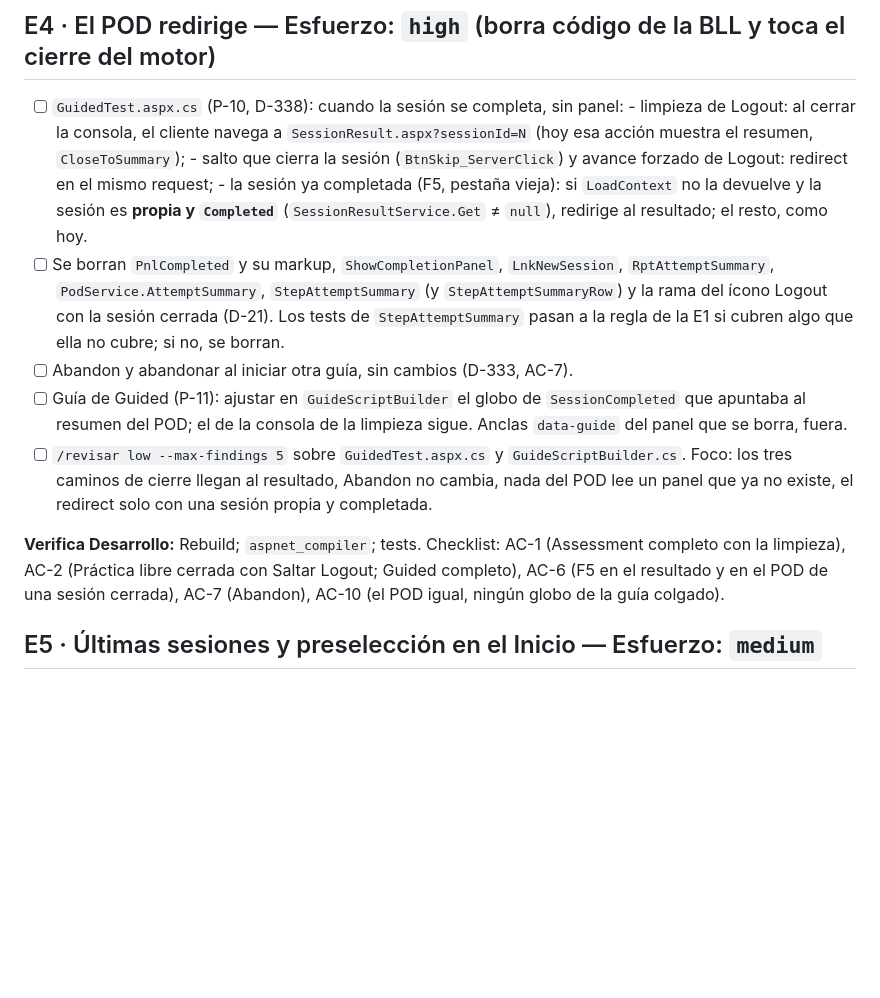
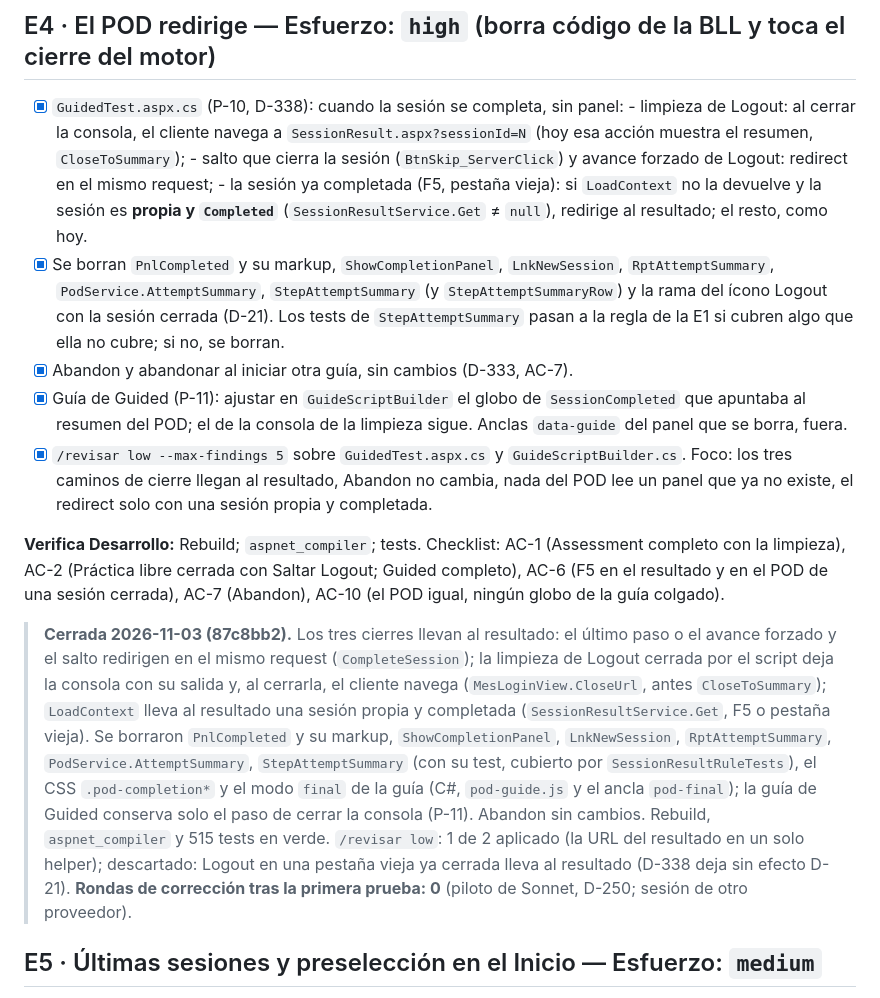
Before and after one commit to JordanJazz24/TrainingApp, a Markdown page: docs/specs/025-plan.md, the part around the change. GitHub-like rendering; blank space fills up the shorter version.

Commit message:
docs: plan 025, E4 cerrada (87c8bb2) y estado
Co-Authored-By: Claude Code <noreply@anthropic.com>

```diff
--- a/docs/specs/025-plan.md
+++ b/docs/specs/025-plan.md
@@ -169,7 +169,7 @@ abandonada, inexistente, `abc`, admin), AC-9 en claro, oscuro y 768 px.
 
 ## E4 · El POD redirige — Esfuerzo: `high` (borra código de la BLL y toca el cierre del motor)
 
-- [ ] `GuidedTest.aspx.cs` (P-10, D-338): cuando la sesión se completa, sin panel:
+- [x] `GuidedTest.aspx.cs` (P-10, D-338): cuando la sesión se completa, sin panel:
       - limpieza de Logout: al cerrar la consola, el cliente navega a
         `SessionResult.aspx?sessionId=N` (hoy esa acción muestra el resumen, `CloseToSummary`);
       - salto que cierra la sesión (`BtnSkip_ServerClick`) y avance forzado de Logout: redirect en el
@@ -177,15 +177,15 @@ abandonada, inexistente, `abc`, admin), AC-9 en claro, oscuro y 768 px.
       - la sesión ya completada (F5, pestaña vieja): si `LoadContext` no la devuelve y la sesión es
         **propia y `Completed`** (`SessionResultService.Get` ≠ `null`), redirige al resultado; el
         resto, como hoy.
-- [ ] Se borran `PnlCompleted` y su markup, `ShowCompletionPanel`, `LnkNewSession`, `RptAttemptSummary`,
+- [x] Se borran `PnlCompleted` y su markup, `ShowCompletionPanel`, `LnkNewSession`, `RptAttemptSummary`,
       `PodService.AttemptSummary`, `StepAttemptSummary` (y `StepAttemptSummaryRow`) y la rama del
       ícono Logout con la sesión cerrada (D-21). Los tests de `StepAttemptSummary` pasan a la regla de
       la E1 si cubren algo que ella no cubre; si no, se borran.
-- [ ] Abandon y abandonar al iniciar otra guía, sin cambios (D-333, AC-7).
-- [ ] Guía de Guided (P-11): ajustar en `GuideScriptBuilder` el globo de `SessionCompleted` que
+- [x] Abandon y abandonar al iniciar otra guía, sin cambios (D-333, AC-7).
+- [x] Guía de Guided (P-11): ajustar en `GuideScriptBuilder` el globo de `SessionCompleted` que
       apuntaba al resumen del POD; el de la consola de la limpieza sigue. Anclas `data-guide` del
       panel que se borra, fuera.
-- [ ] `/revisar low --max-findings 5` sobre `GuidedTest.aspx.cs` y `GuideScriptBuilder.cs`. Foco: los
+- [x] `/revisar low --max-findings 5` sobre `GuidedTest.aspx.cs` y `GuideScriptBuilder.cs`. Foco: los
       tres caminos de cierre llegan al resultado, Abandon no cambia, nada del POD lee un panel que ya
       no existe, el redirect solo con una sesión propia y completada.
 
@@ -193,6 +193,8 @@ abandonada, inexistente, `abc`, admin), AC-9 en claro, oscuro y 768 px.
 con la limpieza), AC-2 (Práctica libre cerrada con Saltar Logout; Guided completo), AC-6 (F5 en el
 resultado y en el POD de una sesión cerrada), AC-7 (Abandon), AC-10 (el POD igual, ningún globo
 de la guía colgado).
+
+> **Cerrada 2026-11-03 (87c8bb2).** Los tres cierres llevan al resultado: el último paso o el avance forzado y el salto redirigen en el mismo request (`CompleteSession`); la limpieza de Logout cerrada por el script deja la consola con su salida y, al cerrarla, el cliente navega (`MesLoginView.CloseUrl`, antes `CloseToSummary`); `LoadContext` lleva al resultado una sesión propia y completada (`SessionResultService.Get`, F5 o pestaña vieja). Se borraron `PnlCompleted` y su markup, `ShowCompletionPanel`, `LnkNewSession`, `RptAttemptSummary`, `PodService.AttemptSummary`, `StepAttemptSummary` (con su test, cubierto por `SessionResultRuleTests`), el CSS `.pod-completion*` y el modo `final` de la guía (C#, `pod-guide.js` y el ancla `pod-final`); la guía de Guided conserva solo el paso de cerrar la consola (P-11). Abandon sin cambios. Rebuild, `aspnet_compiler` y 515 tests en verde. `/revisar low`: 1 de 2 aplicado (la URL del resultado en un solo helper); descartado: Logout en una pestaña vieja ya cerrada lleva al resultado (D-338 deja sin efecto D-21). **Rondas de corrección tras la primera prueba: 0** (piloto de Sonnet, D-250; sesión de otro proveedor).
 
 ## E5 · Últimas sesiones y preselección en el Inicio — Esfuerzo: `medium`
 
```
Also changed, not shown: docs/status.md (+2 -2 lines).
